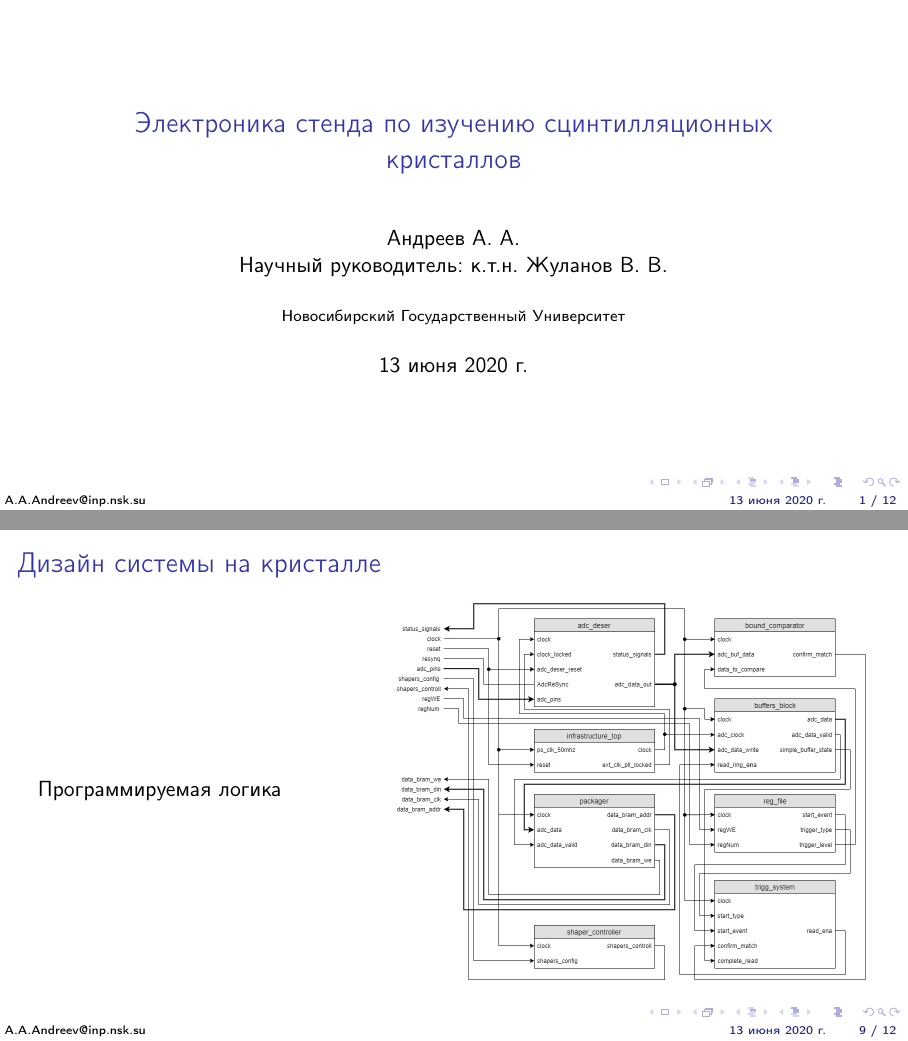
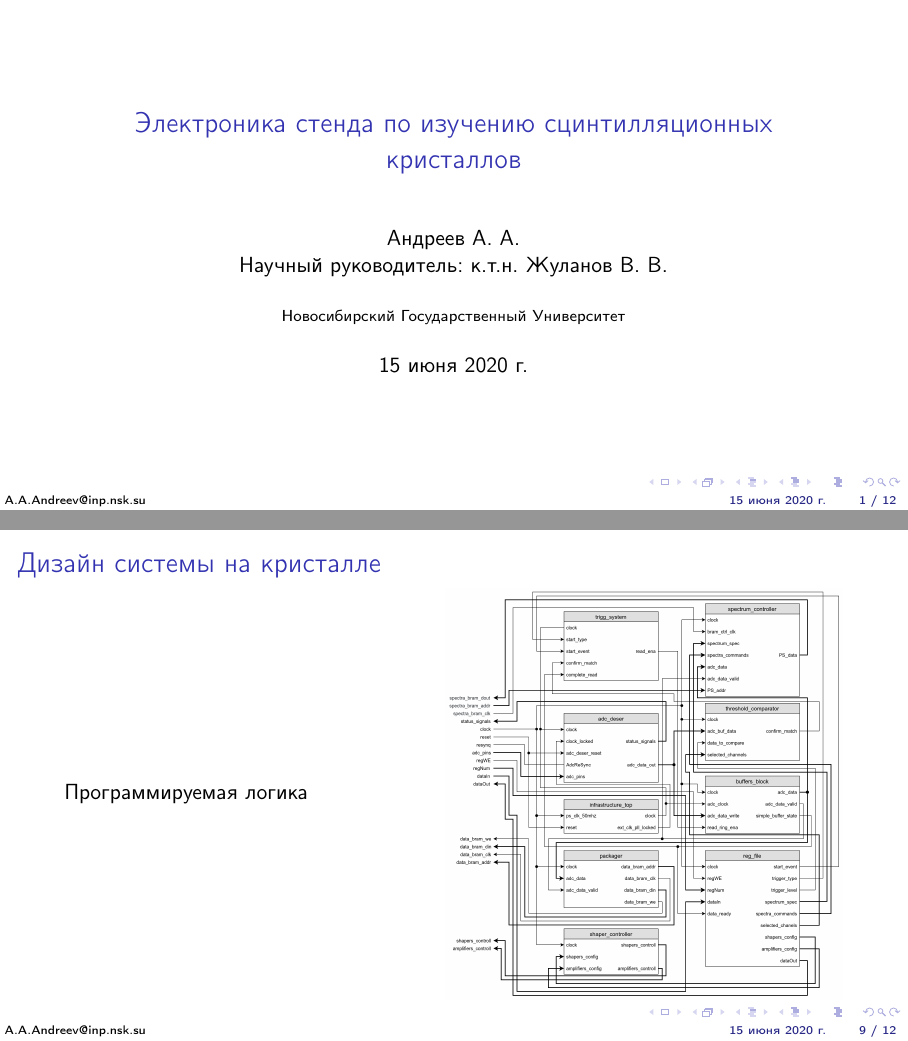
Before and after one commit to gra98rus/Stand-for-Calorimeter-Crystal, LaTeX slides (Report/Presentation/presentation.tex): pages 1 and 9 of 12, joined at a grey line. Compiled offline with pdfLaTeX.

Commit message:
Fixed date and new image

```diff
--- a/Report/Presentation/presentation.tex
+++ b/Report/Presentation/presentation.tex
@@ -4,7 +4,7 @@
 %\usetheme{Madrid}
 \usepackage{graphicx}
 \graphicspath{{pictures/}}
-
+\date[15 июня 2020 г.]{15 июня 2020 г.}
 \title{Электроника стенда по изучению сцинтилляционных кристаллов}
 \author{Андреев А. А. \\
         Научный руководитель: к.т.н. Жуланов В. В.}
@@ -137,7 +137,7 @@
         \begin{column}{0.4\textwidth}
         Программируемая логика
         \end{column}
-        \begin{column}{0.6\textwidth}
+        \begin{column}{0.5\textwidth}
             \includegraphics[width=\textwidth]{pl_top.jpg}
         \end{column}
     \end{columns}
```
Also changed, not shown: Report/Presentation/pictures/pl_top.jpg, 1 other file.
